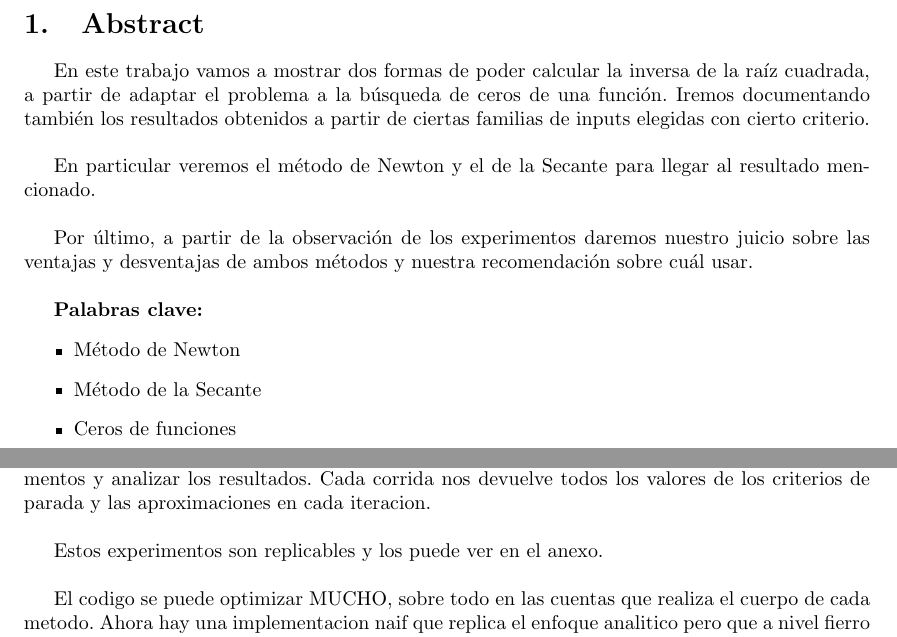
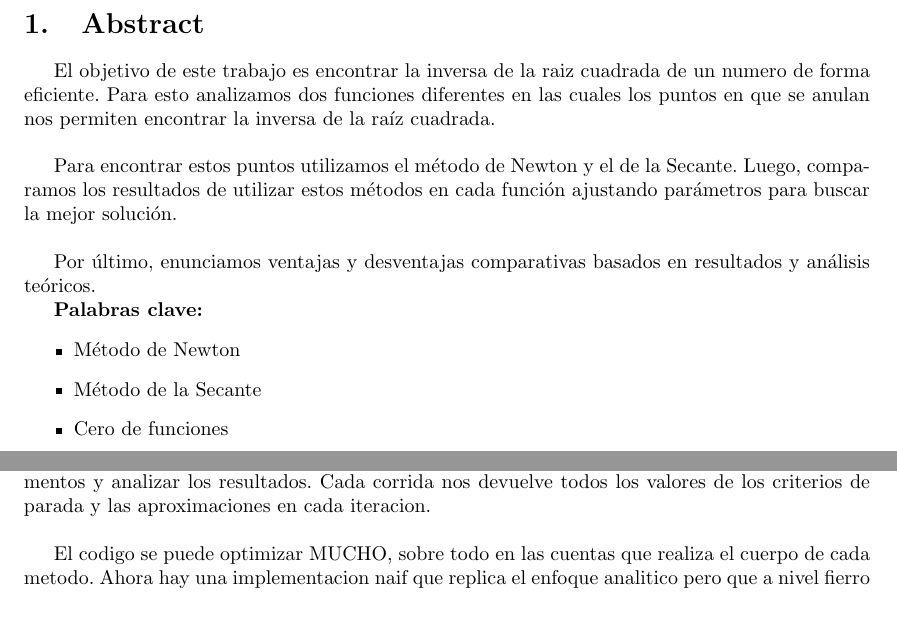
Before and after one commit to metnum/2013-1c-tp1, a LaTeX document (informe/informe.tex, which reads informe/archivos/abstract.tex, informe/archivos/desarrollo.tex): two parts of pages 3 and 6 of 19, joined at a grey line, cut so that both start at the same text, the shorter picture padded with empty space. Compiled offline with pdfLaTeX; a LaTeX package or settings file that is missing is left out.

Commit message:
correcciones que hicimos con ivan

```diff
--- a/informe/archivos/abstract.tex
+++ b/informe/archivos/abstract.tex
@@ -1,19 +1,26 @@
 \section{Abstract}
 
-En este trabajo vamos a mostrar dos formas de poder
-calcular la inversa de la raíz cuadrada, a partir de adaptar el problema a la
-búsqueda de ceros de una función. Iremos documentando también los resultados
-obtenidos a partir de ciertas familias de inputs elegidas con cierto
-criterio.\\
+El objetivo de este trabajo es encontrar la inversa de la raiz cuadrada de un numero de forma eficiente. Para esto analizamos dos funciones diferentes en las cuales los puntos en que se anulan nos permiten encontrar la inversa de la raíz cuadrada.\\
 
-En particular veremos el método de Newton y el de la Secante para llegar al
-resultado mencionado.\\
+Para encontrar estos puntos utilizamos el método de Newton y el de la Secante. Luego, comparamos los resultados de utilizar estos métodos en cada función ajustando parámetros para buscar la mejor solución.\\
 
-Por último, a partir de la observación de los experimentos daremos nuestro juicio sobre las ventajas y desventajas de ambos métodos y nuestra recomendación sobre cuál usar.\\
+Por último, enunciamos ventajas y desventajas comparativas basados en resultados y análisis teóricos.
+
+% En este trabajo vamos a mostrar dos formas de poder
+% calcular la inversa de la raíz cuadrada, a partir de adaptar el problema a la
+% búsqueda de ceros de una función. Iremos documentando también los resultados
+% obtenidos a partir de ciertas familias de inputs elegidas con cierto
+% criterio.\\
+
+% En particular veremos el método de Newton y el de la Secante para llegar al
+% resultado mencionado.\\
+
+% Por último, a partir de la observación de los experimentos daremos nuestro juicio sobre las ventajas y desventajas de ambos métodos y nuestra recomendación sobre cuál usar.\\
 
 {\bf Palabras clave:}
 \begin{itemize}
     \item Método de Newton
     \item Método de la Secante
-    \item Ceros de funciones
+    \item Cero de funciones
+    \item Raíz cuadrada
 \end{itemize}
--- a/informe/archivos/desarrollo.tex
+++ b/informe/archivos/desarrollo.tex
@@ -28,8 +28,6 @@ Hicimos una implementación que nos permite decidir paramétricamente lo siguien
 Esto lo desarrollamos en \verb|C| y luego hicimos unos $helpers$ en Python para poder
 crear experimentos y analizar los resultados. Cada corrida nos devuelve todos
 los valores de los criterios de parada y las aproximaciones en cada iteracion.\\
-
-Estos experimentos son replicables y los puede ver en el anexo.\\
 
 El codigo se puede optimizar MUCHO, sobre todo en las cuentas que realiza el
 cuerpo de cada metodo. Ahora hay una implementacion naif que replica el enfoque
```
